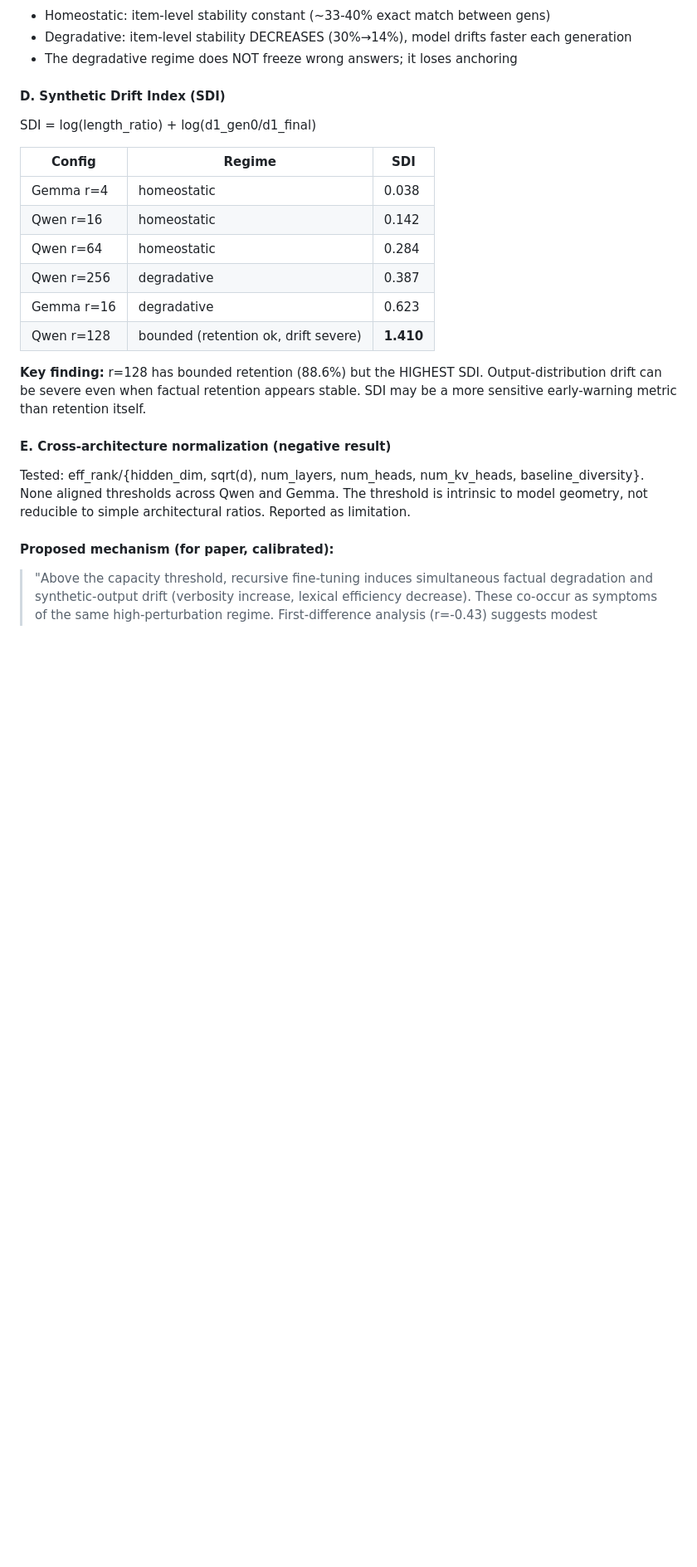
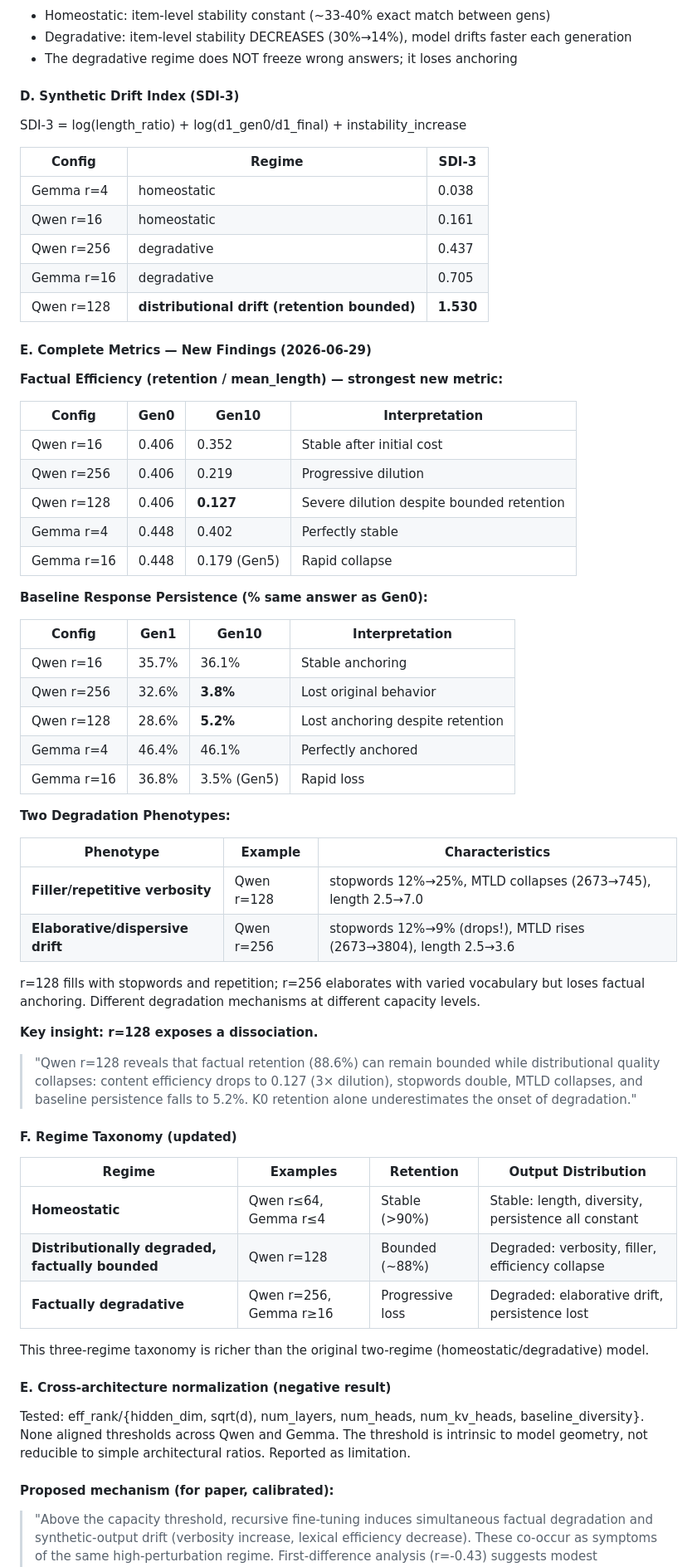
Before and after one commit to Jazancort/llm-knowledge-collapse-experiments, a Markdown page: docs/PROJECT_STATUS_v2.md, the part around the change. Shown at 83% size. Rendered like a GitHub page; blank space fills up the shorter version.

Commit message:
docs: three-regime taxonomy, content efficiency, baseline persistence, two degradation phenotypes

```diff
--- a/docs/PROJECT_STATUS_v2.md
+++ b/docs/PROJECT_STATUS_v2.md
@@ -168,20 +168,62 @@ Gemma 3 r=16 (degradative): d1 drops 0.699→0.646, length inflates 2.2→3.9
 - Degradative: item-level stability DECREASES (30%→14%), model drifts faster each generation
 - The degradative regime does NOT freeze wrong answers; it loses anchoring
 
-#### D. Synthetic Drift Index (SDI)
+#### D. Synthetic Drift Index (SDI-3)
 
-SDI = log(length_ratio) + log(d1_gen0/d1_final)
+SDI-3 = log(length_ratio) + log(d1_gen0/d1_final) + instability_increase
 
-| Config | Regime | SDI |
+| Config | Regime | SDI-3 |
 |---|---|---|
 | Gemma r=4 | homeostatic | 0.038 |
-| Qwen r=16 | homeostatic | 0.142 |
-| Qwen r=64 | homeostatic | 0.284 |
-| Qwen r=256 | degradative | 0.387 |
-| Gemma r=16 | degradative | 0.623 |
-| Qwen r=128 | bounded (retention ok, drift severe) | **1.410** |
+| Qwen r=16 | homeostatic | 0.161 |
+| Qwen r=256 | degradative | 0.437 |
+| Gemma r=16 | degradative | 0.705 |
+| Qwen r=128 | **distributional drift (retention bounded)** | **1.530** |
 
-**Key finding:** r=128 has bounded retention (88.6%) but the HIGHEST SDI. Output-distribution drift can be severe even when factual retention appears stable. SDI may be a more sensitive early-warning metric than retention itself.
+#### E. Complete Metrics — New Findings (2026-06-29)
+
+**Factual Efficiency (retention / mean_length) — strongest new metric:**
+
+| Config | Gen0 | Gen10 | Interpretation |
+|---|---|---|---|
+| Qwen r=16 | 0.406 | 0.352 | Stable after initial cost |
+| Qwen r=256 | 0.406 | 0.219 | Progressive dilution |
+| Qwen r=128 | 0.406 | **0.127** | Severe dilution despite bounded retention |
+| Gemma r=4 | 0.448 | 0.402 | Perfectly stable |
+| Gemma r=16 | 0.448 | 0.179 (Gen5) | Rapid collapse |
+
+**Baseline Response Persistence (% same answer as Gen0):**
+
+| Config | Gen1 | Gen10 | Interpretation |
+|---|---|---|---|
+| Qwen r=16 | 35.7% | 36.1% | Stable anchoring |
+| Qwen r=256 | 32.6% | **3.8%** | Lost original behavior |
+| Qwen r=128 | 28.6% | **5.2%** | Lost anchoring despite retention |
+| Gemma r=4 | 46.4% | 46.1% | Perfectly anchored |
+| Gemma r=16 | 36.8% | 3.5% (Gen5) | Rapid loss |
+
+**Two Degradation Phenotypes:**
+
+| Phenotype | Example | Characteristics |
+|---|---|---|
+| **Filler/repetitive verbosity** | Qwen r=128 | stopwords 12%→25%, MTLD collapses (2673→745), length 2.5→7.0 |
+| **Elaborative/dispersive drift** | Qwen r=256 | stopwords 12%→9% (drops!), MTLD rises (2673→3804), length 2.5→3.6 |
+
+r=128 fills with stopwords and repetition; r=256 elaborates with varied vocabulary but loses factual anchoring. Different degradation mechanisms at different capacity levels.
+
+**Key insight: r=128 exposes a dissociation.**
+
+> "Qwen r=128 reveals that factual retention (88.6%) can remain bounded while distributional quality collapses: content efficiency drops to 0.127 (3× dilution), stopwords double, MTLD collapses, and baseline persistence falls to 5.2%. K0 retention alone underestimates the onset of degradation."
+
+#### F. Regime Taxonomy (updated)
+
+| Regime | Examples | Retention | Output Distribution |
+|---|---|---|---|
+| **Homeostatic** | Qwen r≤64, Gemma r≤4 | Stable (>90%) | Stable: length, diversity, persistence all constant |
+| **Distributionally degraded, factually bounded** | Qwen r=128 | Bounded (~88%) | Degraded: verbosity, filler, efficiency collapse |
+| **Factually degradative** | Qwen r=256, Gemma r≥16 | Progressive loss | Degraded: elaborative drift, persistence lost |
+
+This three-regime taxonomy is richer than the original two-regime (homeostatic/degradative) model.
 
 #### E. Cross-architecture normalization (negative result)
 
```
